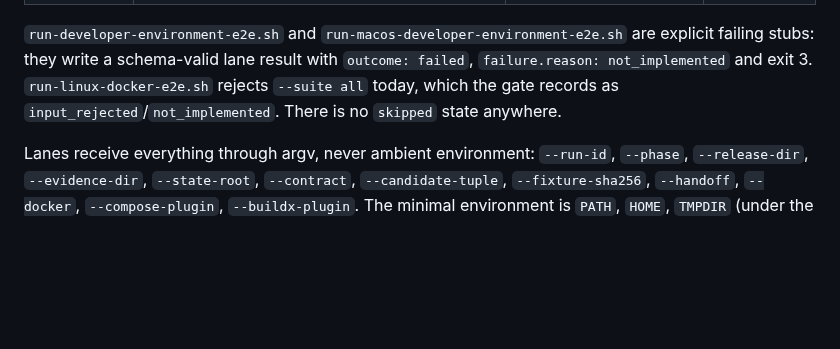
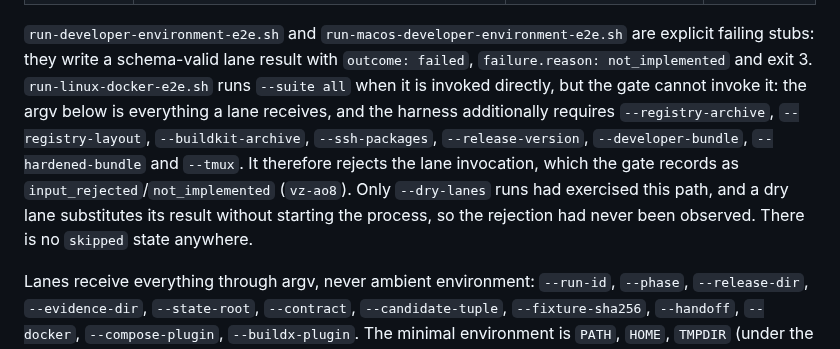
Before and after one commit to gpu-cli/vz, a Markdown page: docs/vz-0.4-release-gate.md, the part around the change. GitHub-like rendering; blank space fills up the shorter version.

Commit message:
docs(gate): say why the Docker lane is recorded not_implemented
It no longer rejects `--suite all` as unimplemented; it rejects the lane's
argv, which carries none of the eight further options a composed run
requires. The distinction matters because the suite itself passes when it
is invoked directly, so the lane's recorded `not_implemented` is about the
contract's argv and nothing else (`vz-ao8`).

Co-Authored-By: Claude Fable 5.1 <noreply@anthropic.com>

```diff
--- a/docs/vz-0.4-release-gate.md
+++ b/docs/vz-0.4-release-gate.md
@@ -42,8 +42,15 @@ Lane entry points invoked by the gate, in contract order:
 `run-developer-environment-e2e.sh` and `run-macos-developer-environment-e2e.sh`
 are explicit failing stubs: they write a schema-valid lane result with
 `outcome: failed`, `failure.reason: not_implemented` and exit 3.
-`run-linux-docker-e2e.sh` rejects `--suite all` today, which the gate records as
-`input_rejected`/`not_implemented`. There is no `skipped` state anywhere.
+`run-linux-docker-e2e.sh` runs `--suite all` when it is invoked directly, but
+the gate cannot invoke it: the argv below is everything a lane receives, and the
+harness additionally requires `--registry-archive`, `--registry-layout`,
+`--buildkit-archive`, `--ssh-packages`, `--release-version`,
+`--developer-bundle`, `--hardened-bundle` and `--tmux`. It therefore rejects the
+lane invocation, which the gate records as `input_rejected`/`not_implemented`
+(`vz-ao8`). Only `--dry-lanes` runs had exercised this path, and a dry lane
+substitutes its result without starting the process, so the rejection had never
+been observed. There is no `skipped` state anywhere.
 
 Lanes receive everything through argv, never ambient environment: `--run-id`,
 `--phase`, `--release-dir`, `--evidence-dir`, `--state-root`, `--contract`,
```
